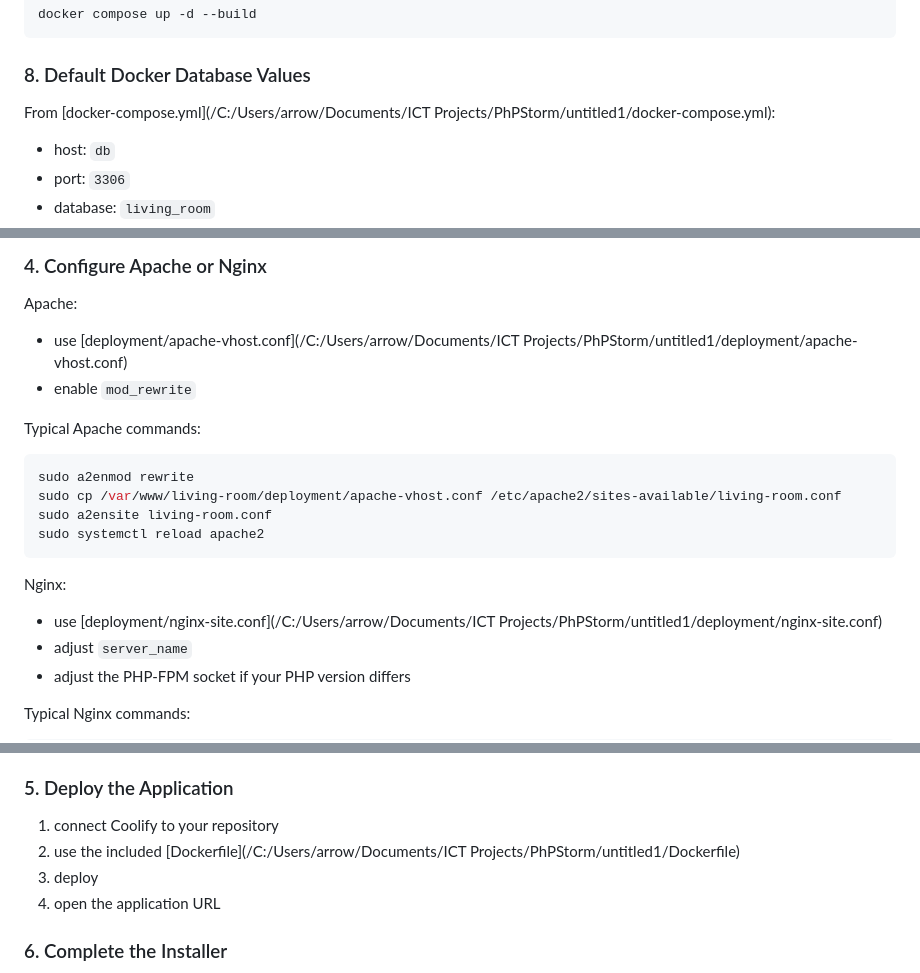
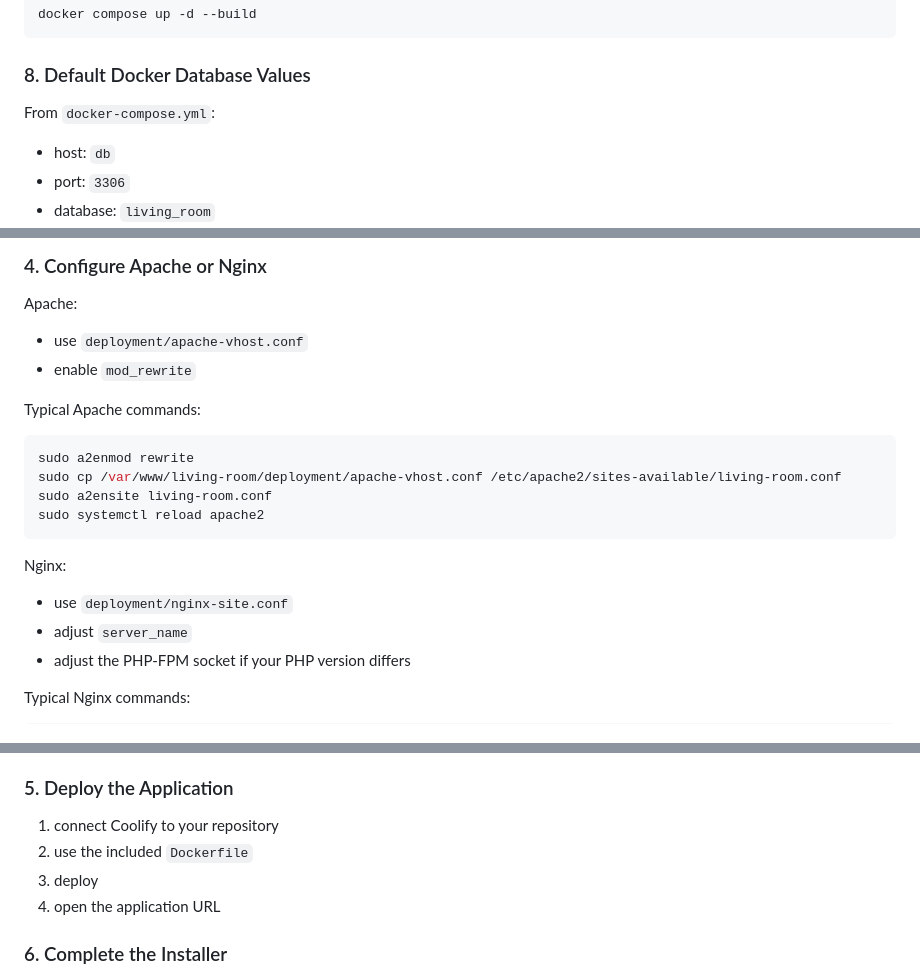
Before and after one commit to finnwastakenwastaken/magnus-reservation-system, a Markdown page: README.md, 3 parts joined by grey strips. GitHub-like rendering.

```diff
--- a/README.md
+++ b/README.md
@@ -338,7 +338,7 @@ docker compose up -d --build
 
 ### 8. Default Docker Database Values
 
-From [docker-compose.yml](/C:/Users/arrow/Documents/ICT Projects/PhPStorm/untitled1/docker-compose.yml):
+From `docker-compose.yml`:
 
 - host: `db`
 - port: `3306`
@@ -431,7 +431,7 @@ The PHP/webserver user must be able to write:
 
 Apache:
 
-- use [deployment/apache-vhost.conf](/C:/Users/arrow/Documents/ICT Projects/PhPStorm/untitled1/deployment/apache-vhost.conf)
+- use `deployment/apache-vhost.conf`
 - enable `mod_rewrite`
 
 Typical Apache commands:
@@ -445,7 +445,7 @@ sudo systemctl reload apache2
 
 Nginx:
 
-- use [deployment/nginx-site.conf](/C:/Users/arrow/Documents/ICT Projects/PhPStorm/untitled1/deployment/nginx-site.conf)
+- use `deployment/nginx-site.conf`
 - adjust `server_name`
 - adjust the PHP-FPM socket if your PHP version differs
 
@@ -541,7 +541,7 @@ Create a MariaDB service in Coolify and note:
 ### 5. Deploy the Application
 
 1. connect Coolify to your repository
-2. use the included [Dockerfile](/C:/Users/arrow/Documents/ICT Projects/PhPStorm/untitled1/Dockerfile)
+2. use the included `Dockerfile`
 3. deploy
 4. open the application URL
 
```
Also changed, not shown: other parts of README.md (+21 -21 lines).
